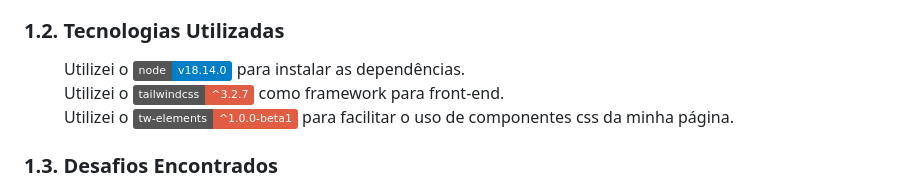
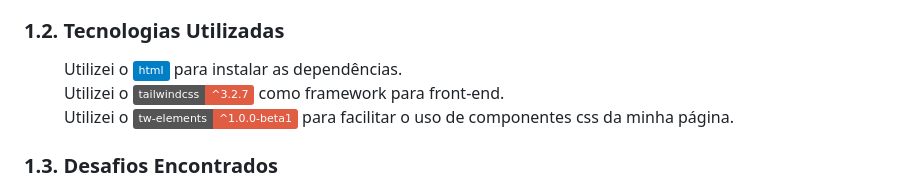
Before and after one commit to DanielCaroba/Jogo-NIM, a Markdown page: README.md, the part around the change. Rendered like a GitHub page; badges without logos.

```diff
--- a/README.md
+++ b/README.md
@@ -20,7 +20,7 @@
     Você pode optar por jogar contra um amigo ou contra o computador, sendo que o computador sempre será o Player 1. </dd>
 
   <dt><h3>1.2. Tecnologias Utilizadas</h3></dt>
-    <dd> Utilizei o <img src="https://img.shields.io/badge/node-v18.14.0-blue"> para instalar as dependências.</dd>
+    <dd> Utilizei o <img src="https://img.shields.io/badge/html-blue"> para instalar as dependências.</dd>
     <dd> Utilizei o <img src="https://img.shields.io/badge/tailwindcss-^3.2.7-red"> como framework para front-end.</dd>
     <dd> Utilizei o <img src="https://img.shields.io/badge/tw--elements-^1.0.0--beta1-red"> para facilitar o uso de componentes css da minha página. </dd>
 
```
